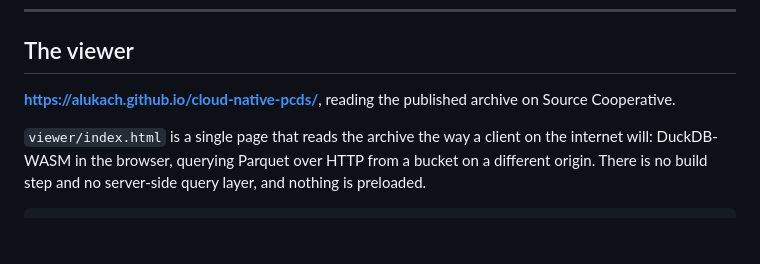
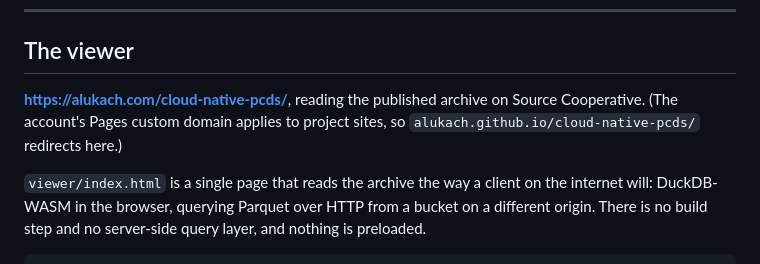
Before and after one commit to alukach/cloud-native-pcds, a Markdown page: README.md, the part around the change. Rendered like a GitHub page; blank space fills up the shorter version.

Commit message:
docs(readme): the Pages URL is on the account custom domain
Project sites inherit the account's Pages custom domain, so this publishes to
alukach.com/cloud-native-pcds/ and the github.io path redirects there.

Co-Authored-By: Claude Opus 5 (1M context) <noreply@anthropic.com>

```diff
--- a/README.md
+++ b/README.md
@@ -338,8 +338,9 @@ statements, because `read_parquet` will not take a subquery as its argument.
 
 ## The viewer
 
-**<https://alukach.github.io/cloud-native-pcds/>**, reading the published
-archive on Source Cooperative.
+**<https://alukach.com/cloud-native-pcds/>**, reading the published archive on
+Source Cooperative. (The account's Pages custom domain applies to project sites,
+so `alukach.github.io/cloud-native-pcds/` redirects here.)
 
 `viewer/index.html` is a single page that reads the archive the way a client on
 the internet will: DuckDB-WASM in the browser, querying Parquet over HTTP from a
```
